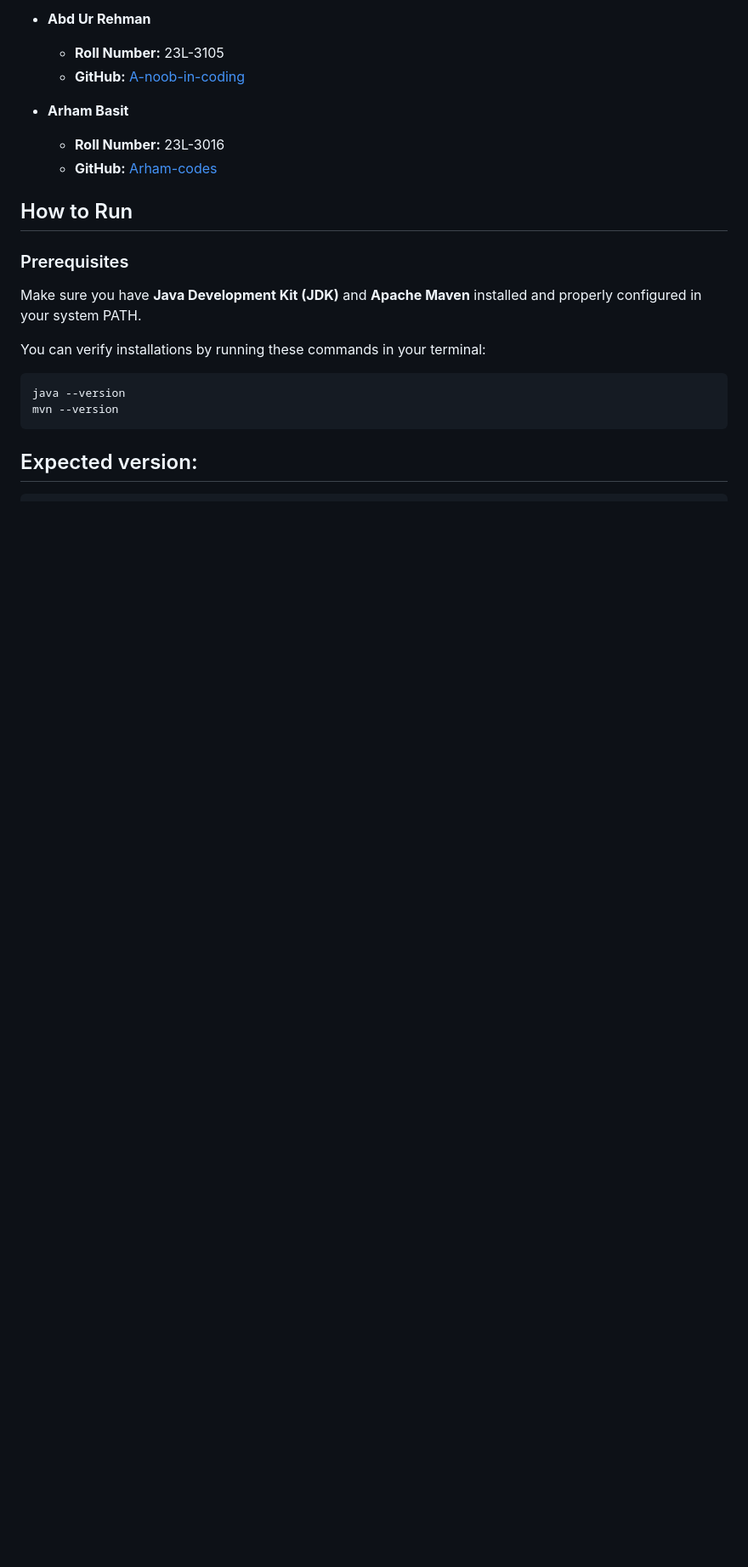
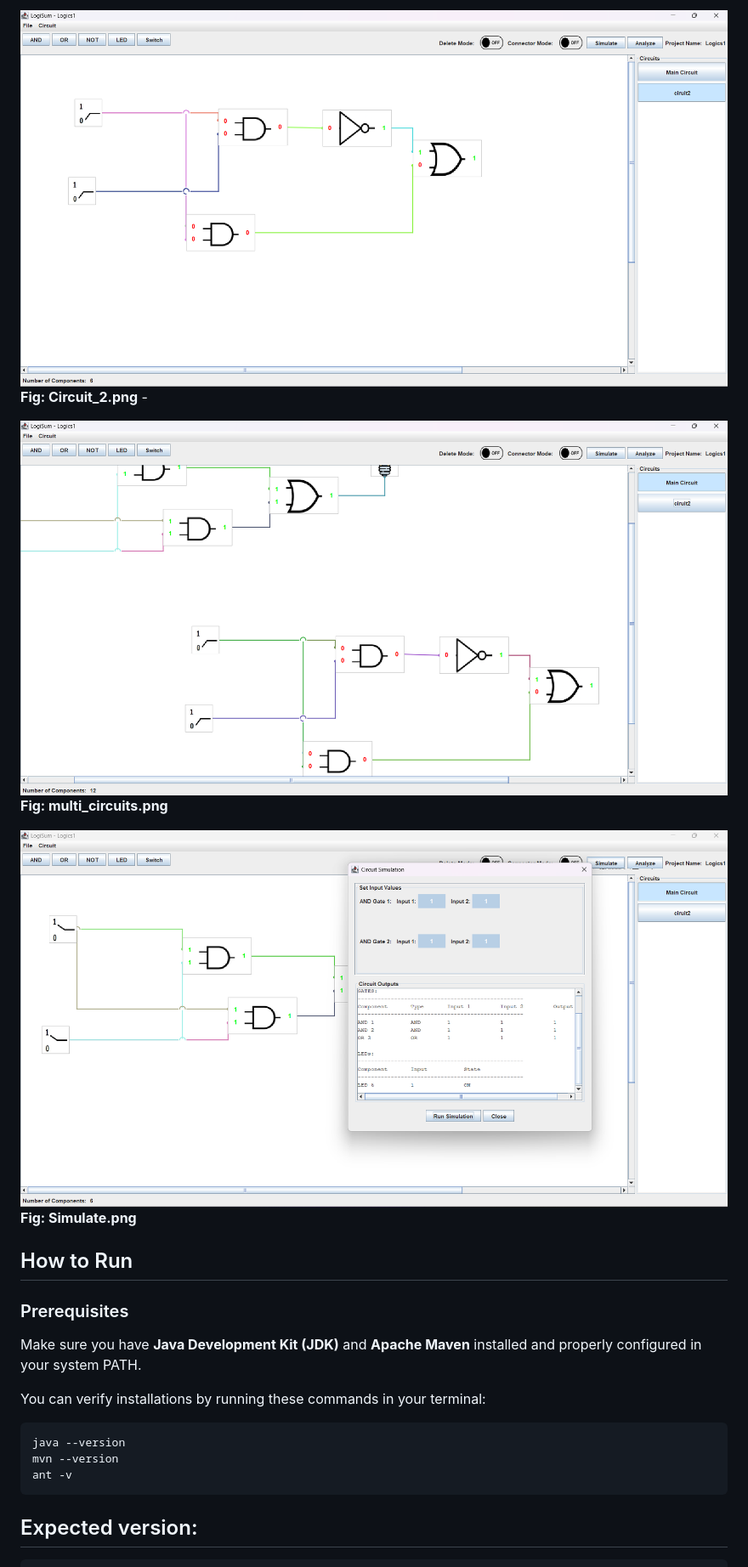
Before and after one commit to m-ahmad-butt/LogiSim, a Markdown page: README.md, the part around the change printed below. Shown: that part at 85% size. Rendered like a GitHub page; pictures changed too: demo/Circuit_2.png (added), demo/Simulate.png (added), demo/multi_circuits.png (added); blank space fills up the shorter version.

Commit message:
chore: update Readme.md

````diff
--- a/README.md
+++ b/README.md
@@ -45,11 +57,12 @@ It supports multiple circuits per project, sub-circuits, and provides truth tabl
 
-- **Abd Ur Rehman**
-  - **Roll Number:** 23L-3105
-  - **GitHub:** [A-noob-in-coding](https://github.com/A-noob-in-Coding)
+![Circuit 2](demo/Circuit_2.png)
+**Fig: Circuit_2.png** -
 
-- **Arham Basit**
-  - **Roll Number:** 23L-3016
-  - **GitHub:** [Arham-codes](https://github.com/Arham-codes)
+![Multiple Circuits](demo/multi_circuits.png)
+**Fig: multi_circuits.png**
+
+![Simulation](demo/Simulate.png)
+**Fig: Simulate.png**
 
 ## How to Run
 
@@ -61,6 +74,7 @@ You can verify installations by running these commands in your terminal:
 ```bash
 java --version
 mvn --version
+ant -v
 ```
 ## Expected version:
 
````
Also changed, not shown: other parts of README.md (+23 -10 lines), demo/Main_Circuit.png (added).
